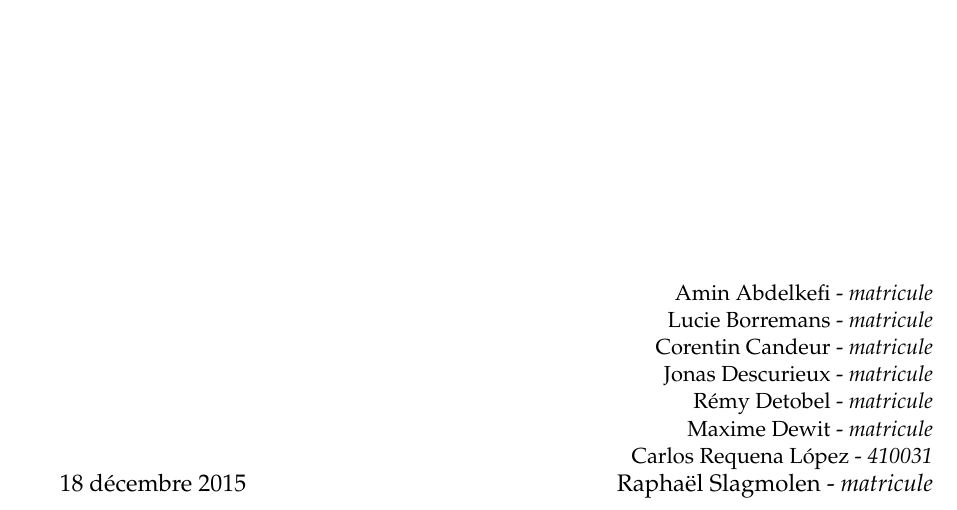
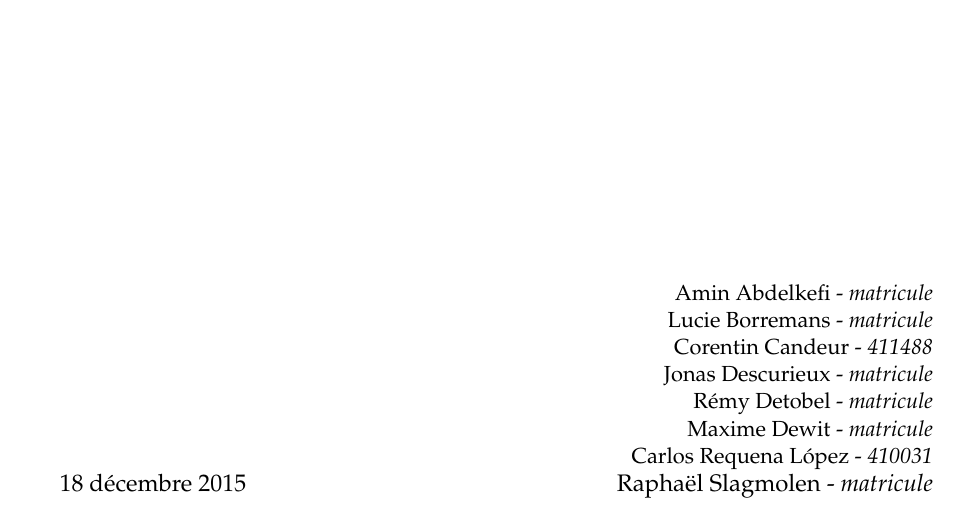
Before and after one commit to elishadrion/tetris, a LaTeX document (srd.tex, which reads titlepage.tex): part of page 1 of 5, cut so that both start at the same text. Compiled offline with pdfLaTeX.

Commit message:
J'ai ajouté mon matricule

```diff
--- a/titlepage.tex
+++ b/titlepage.tex
@@ -22,7 +22,7 @@
 
 \hfill Lucie Borremans - \emph{matricule}
 
-\hfill Corentin Candeur - \emph{matricule}
+\hfill Corentin Candeur - \emph{411488}
 
 \hfill Jonas Descurieux - \emph{matricule}
 
```
